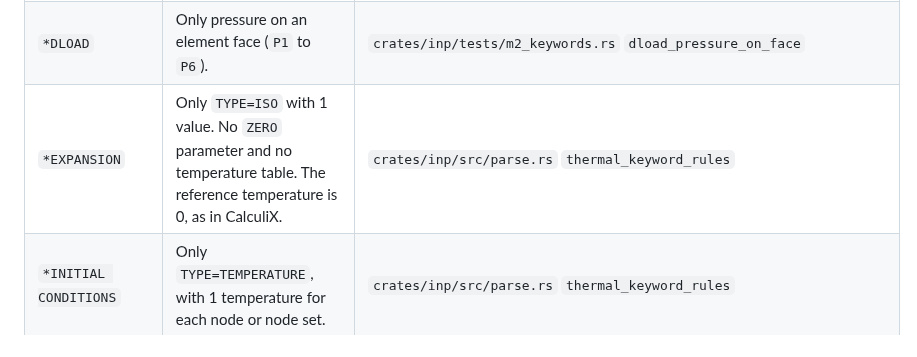
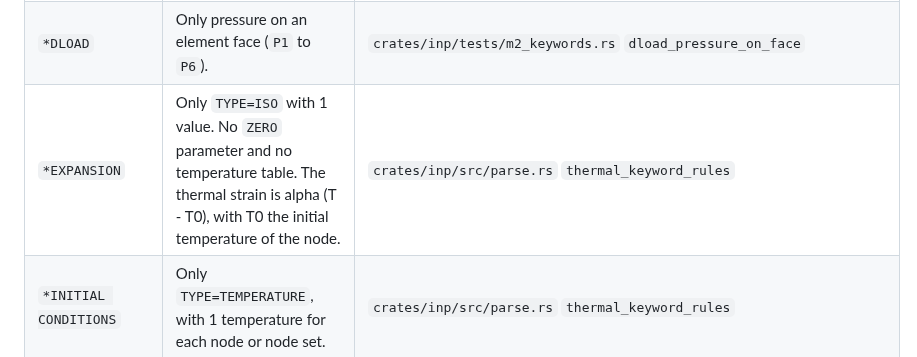
Before and after one commit to yujieteo/femahoy, a Markdown page: docs/compatibility.md, the part around the change. GitHub-like rendering.

```diff
--- a/docs/compatibility.md
+++ b/docs/compatibility.md
@@ -21,7 +21,7 @@ This file lists how femahoy differs from Abaqus input conventions.
 | `*MPC` | Only the types `TIE`, `PIN`, `LINK` and `BEAM`, each with 2 nodes. | `crates/inp/tests/m2_keywords.rs` `mpc_types` |
 | `*CLOAD` | Data lines for the same node and dof in one step add up. A later step replaces the total of the earlier step. | `crates/core-solver/tests/review.rs` `repeated_cload_on_one_dof_adds_inside_a_step` |
 | `*DLOAD` | Only pressure on an element face (`P1` to `P6`). | `crates/inp/tests/m2_keywords.rs` `dload_pressure_on_face` |
-| `*EXPANSION` | Only `TYPE=ISO` with 1 value. No `ZERO` parameter and no temperature table. The reference temperature is 0, as in CalculiX. | `crates/inp/src/parse.rs` `thermal_keyword_rules` |
+| `*EXPANSION` | Only `TYPE=ISO` with 1 value. No `ZERO` parameter and no temperature table. The thermal strain is alpha (T - T0), with T0 the initial temperature of the node. | `crates/inp/src/parse.rs` `thermal_keyword_rules` |
 | `*INITIAL CONDITIONS` | Only `TYPE=TEMPERATURE`, with 1 temperature for each node or node set. | `crates/inp/src/parse.rs` `thermal_keyword_rules` |
 | `*TEMPERATURE` | No parameters. Each line gives 1 temperature for a node or a node set. `fh-solve` refuses thermal input. `fh-solve-ccx` gives it to CalculiX. | `crates/inp/src/parse.rs` `thermal_keyword_rules`, `crates/core-solver/tests/review.rs` `thermal_input_is_refused_with_the_keyword_and_the_ccx_solver` |
 
```
Also changed, not shown: docs/reference/inp.md (+1 -1 lines).
